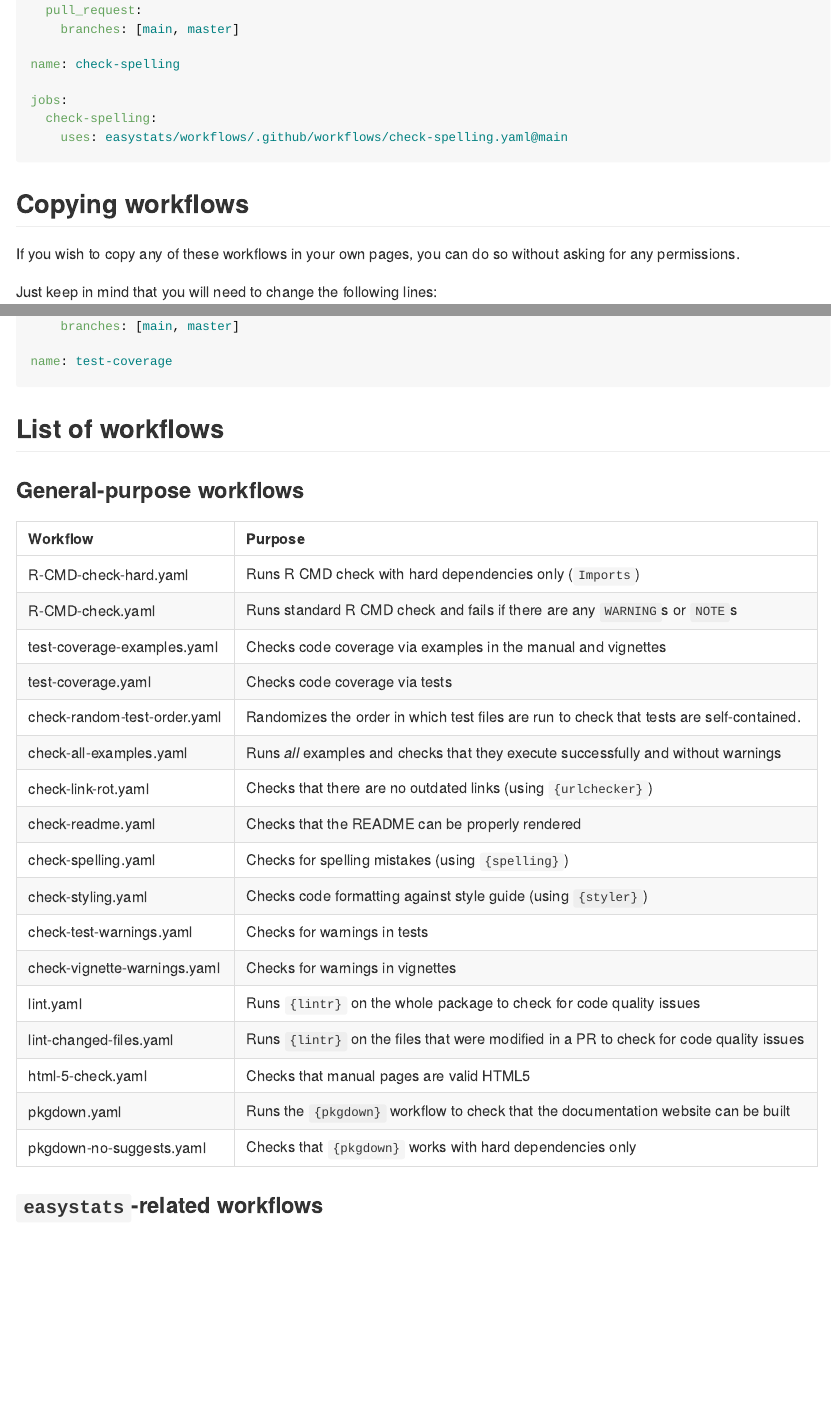
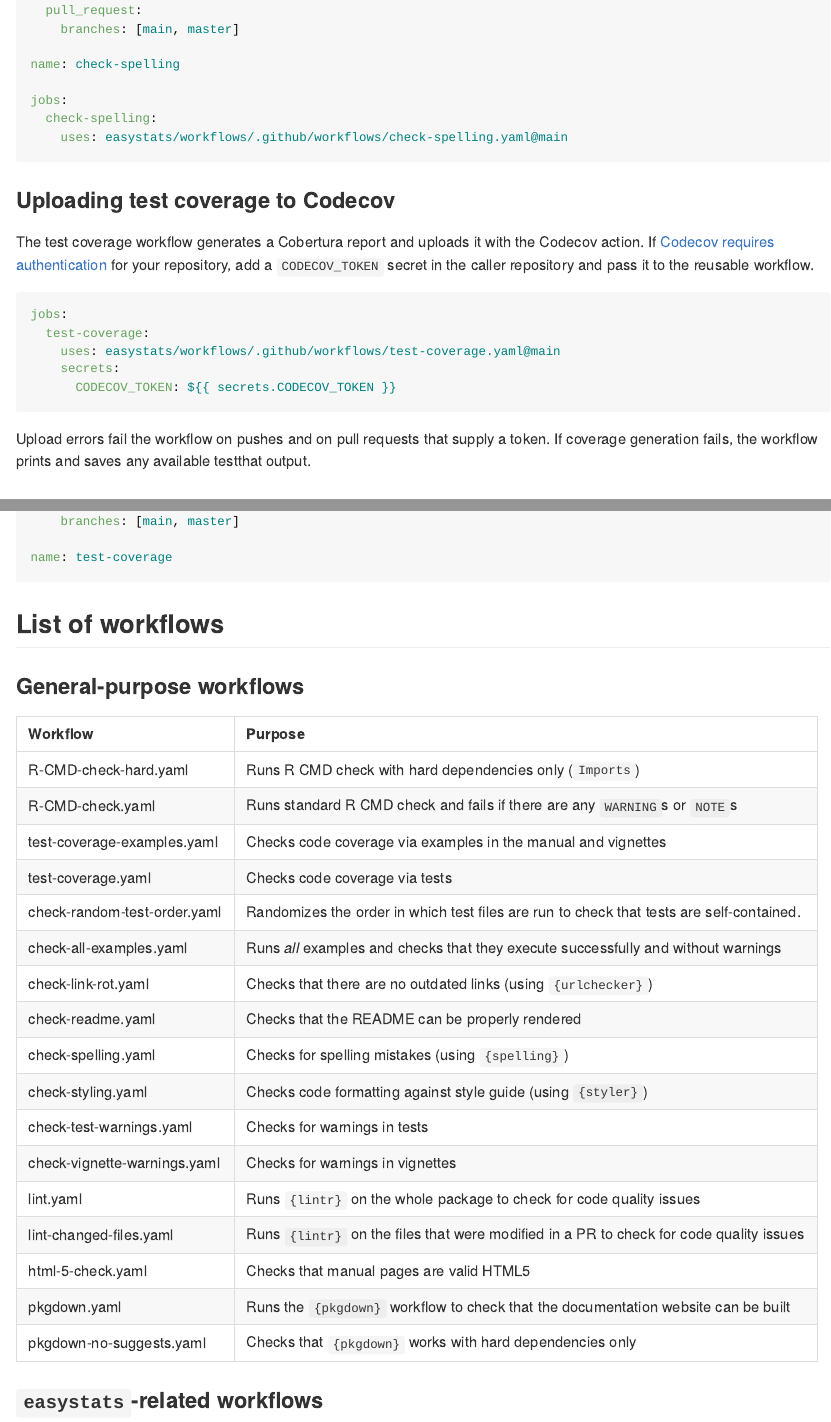
Before and after one commit to easystats/workflows, an R Markdown document (README.Rmd): the page in a window 1100 px wide, from 610 px down, and a second part further down, joined at a grey line. The pictures show the output file README.md that the author committed with the source, drawn offline in the style of GitHub; badge pictures from the web are left out.

Commit message:
Upload test coverage with the Codecov action
Refs easystats/easystats#478.

````diff
--- a/.github/workflows/test-coverage.yaml
+++ b/.github/workflows/test-coverage.yaml
@@ -5,6 +5,10 @@
 
 on:
   workflow_call:
+    secrets:
+      CODECOV_TOKEN:
+        description: Codecov upload token for repositories that require authentication
+        required: false
 
 concurrency:
   group: ${{ github.workflow }}-${{ github.head_ref }}
@@ -34,10 +38,13 @@ jobs:
           cache-version: 2
           extra-packages: |
             any::covr
+            any::xml2
             local::.
           needs: coverage
 
       - name: Test coverage
+        id: coverage
         run: |
           options(crayon.enabled = TRUE)
-          covr::codecov(quiet = FALSE)
+          runner_temp <- normalizePath(Sys.getenv("RUNNER_TEMP"), winslash = "/")
+          coverage <- covr::package_coverage(
@@ -44 +55,8 @@ jobs:
+          print(coverage)
+          covr::to_cobertura(coverage, filename = "cobertura.xml")
         shell: Rscript {0}
+
+      - name: Upload coverage to Codecov
+        uses: codecov/codecov-action@303a32d7a59b442fa8d48b6a1cc6825c09c847a5 # v7.1.1
+        with:
+          fail_ci_if_error: ${{ github.event_name != 'pull_request' || secrets.CODECOV_TOKEN != '' }}
@@ -44,0 +66,3 @@ jobs:
+          token: ${{ secrets.CODECOV_TOKEN }}
+
+      - name: Show testthat output
@@ -44,0 +78,7 @@ jobs:
+      - name: Upload testthat output
+        if: failure() && steps.coverage.outcome == 'failure'
+        uses: actions/upload-artifact@cf430e030ddbb5b0abf93d22962f4752f3646cd9 # v7.0.2
+        with:
+          name: coverage-test-failures
+          path: ${{ runner.temp }}/coverage-package/**/testthat.Rout*
+          if-no-files-found: ignore
--- a/README.Rmd
+++ b/README.Rmd
@@ -45,6 +45,20 @@ jobs:
   check-spelling:
     uses: easystats/workflows/.github/workflows/check-spelling.yaml@main
 ```
+
+### Uploading test coverage to Codecov
+
+The test coverage workflow generates a Cobertura report and uploads it with the Codecov action. If [Codecov requires authentication](https://docs.codecov.com/docs/codecov-tokens) for your repository, add a `CODECOV_TOKEN` secret in the caller repository and pass it to the reusable workflow.
+
+```yaml
+jobs:
+  test-coverage:
+    uses: easystats/workflows/.github/workflows/test-coverage.yaml@main
+    secrets:
+      CODECOV_TOKEN: ${{ secrets.CODECOV_TOKEN }}
+```
+
+Upload errors fail the workflow on pushes and on pull requests that supply a token. If coverage generation fails, the workflow prints and saves any available testthat output.
 
 ## Copying workflows
 
````
Also changed, not shown: README.md, .github/workflows/test-coverage.yaml (16 more changed lines).
